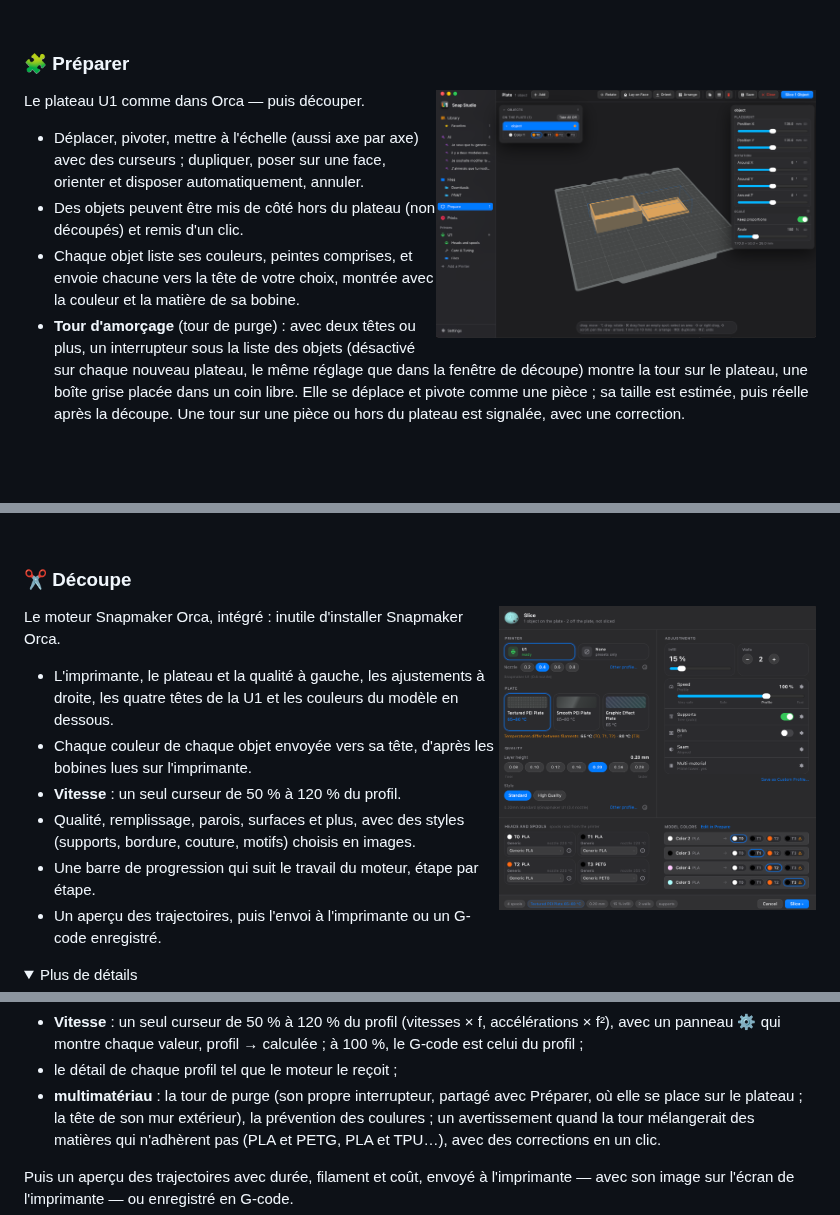
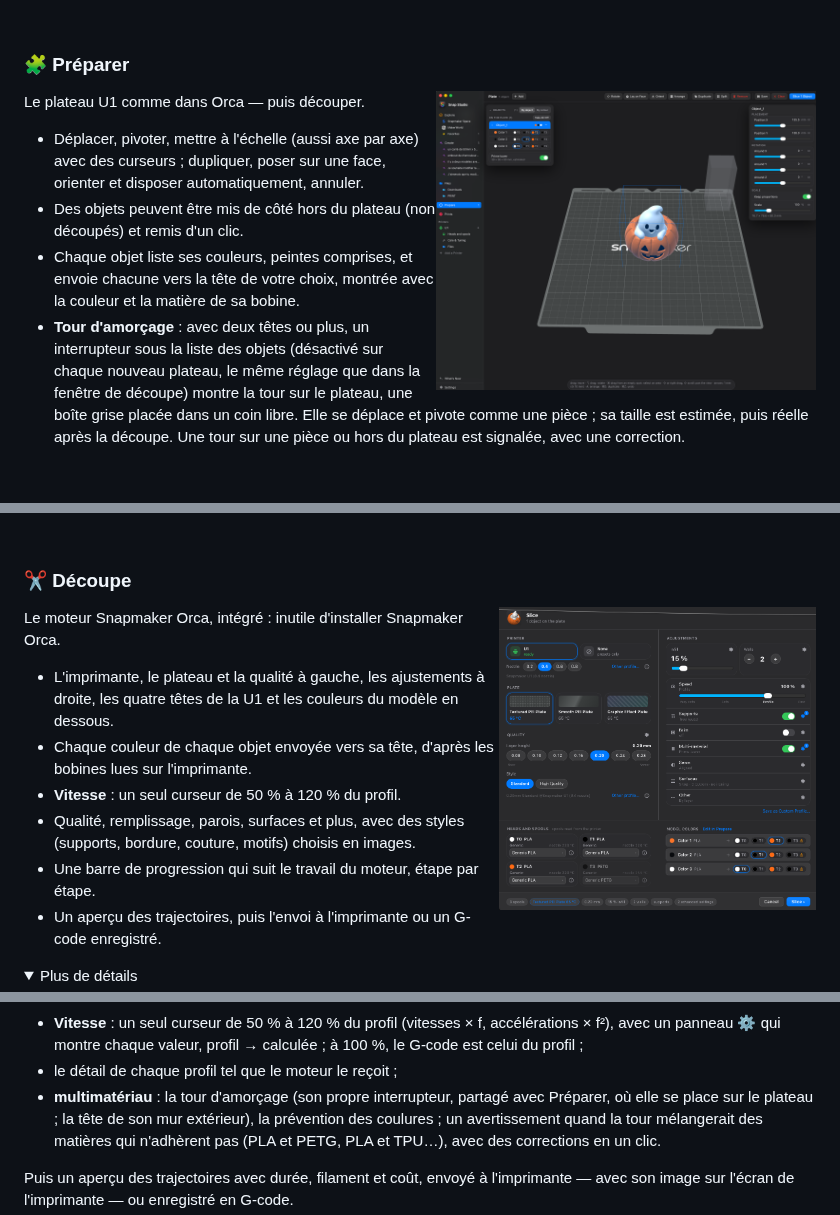
Before and after one commit to kameka22/snap-studio, a Markdown page: README.fr.md, 3 parts joined by grey strips. Rendered like a GitHub page; pictures changed too: docs/screenshots/prepare.png, docs/screenshots/slicing.png; folded sections open.

Commit message:
docs: New Prepare and slicing screenshots; "Tour d'amorçage" in the French README
prepare.png shows a model by colour on the plate, the Prime tower switch
and the tower's box; slicing.png the slice sheet with its Surfaces and
Other rows. head-picker-en.png, the head picker in English, joins the
head-swatches mockups. The French README names the tower as the app does.

```diff
--- a/README.fr.md
+++ b/README.fr.md
@@ -82,7 +82,7 @@ Vos fichiers 3MF en un coup d'œil.
 
 ### 🧩 Préparer
 
-<img align="right" width="48%" hspace="12" src="docs/screenshots/prepare.png" alt="Préparer" />
+<img align="right" width="48%" hspace="12" src="docs/screenshots/prepare.png" alt="Préparer : un modèle sur le plateau, ses couleurs envoyées aux têtes, et la tour d'amorçage" />
 
 Le plateau U1 comme dans Orca — puis découper.
 
@@ -93,7 +93,7 @@ Le plateau U1 comme dans Orca — puis découper.
   remis d'un clic.
 - Chaque objet liste ses couleurs, peintes comprises, et envoie chacune vers
   la tête de votre choix, montrée avec la couleur et la matière de sa bobine.
-- **Tour d'amorçage** (tour de purge) : avec deux têtes ou plus, un
+- **Tour d'amorçage** : avec deux têtes ou plus, un
   interrupteur sous la liste des objets (désactivé sur chaque nouveau
   plateau, le même réglage que dans la fenêtre de découpe) montre la tour
   sur le plateau, une boîte grise placée dans un coin libre. Elle se déplace
@@ -155,7 +155,7 @@ modèle en dessous :
   accélérations × f²), avec un panneau ⚙ qui montre chaque valeur, profil →
   calculée ; à 100 %, le G-code est celui du profil ;
 - le détail de chaque profil tel que le moteur le reçoit ;
-- **multimatériau** : la tour de purge (son propre interrupteur, partagé
+- **multimatériau** : la tour d'amorçage (son propre interrupteur, partagé
   avec Préparer, où elle se place sur le plateau ; la tête de son mur
   extérieur), la prévention des coulures ; un avertissement quand la tour mélangerait des
   matières qui n'adhèrent pas (PLA et PETG, PLA et TPU…), avec des
```
Also changed, not shown: README.md (+1 -1 lines), docs/mockups/head-swatches/head-picker-en.png (added), 1 other file.
